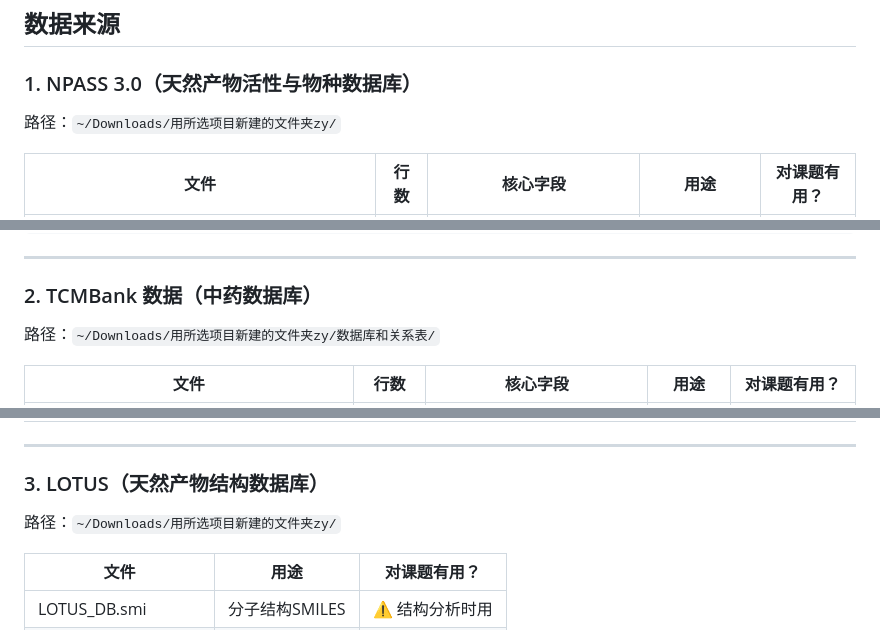
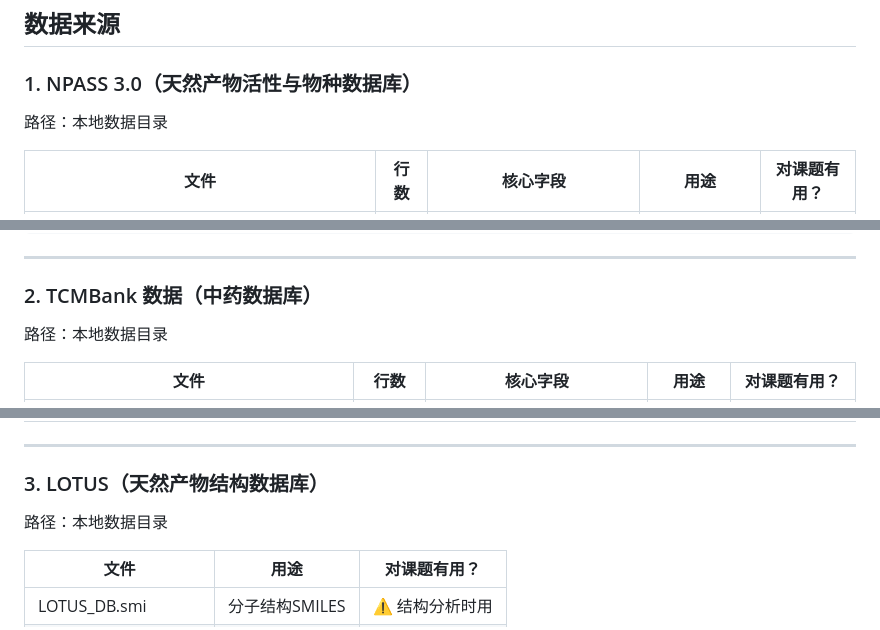
Before and after one commit to mymyxi/tcm-target-discovery, a Markdown page: 数据资产文档.md, 3 parts joined by grey strips. GitHub-like rendering.

Commit message:
privacy: remove local paths

```diff
--- a/数据资产文档.md
+++ b/数据资产文档.md
@@ -3,7 +3,7 @@
 ## 数据来源
 
 ### 1. NPASS 3.0（天然产物活性与物种数据库）
-路径：`~/Downloads/用所选项目新建的文件夹zy/`
+路径：本地数据目录
 
 | 文件 | 行数 | 核心字段 | 用途 | 对课题有用？ |
 |------|------|---------|------|------------|
@@ -27,7 +27,7 @@
 ---
 
 ### 2. TCMBank 数据（中药数据库）
-路径：`~/Downloads/用所选项目新建的文件夹zy/数据库和关系表/`
+路径：本地数据目录
 
 | 文件 | 行数 | 核心字段 | 用途 | 对课题有用？ |
 |------|------|---------|------|------------|
@@ -41,7 +41,7 @@
 ---
 
 ### 3. LOTUS（天然产物结构数据库）
-路径：`~/Downloads/用所选项目新建的文件夹zy/`
+路径：本地数据目录
 
 | 文件 | 用途 | 对课题有用？ |
 |------|------|------------|
```
